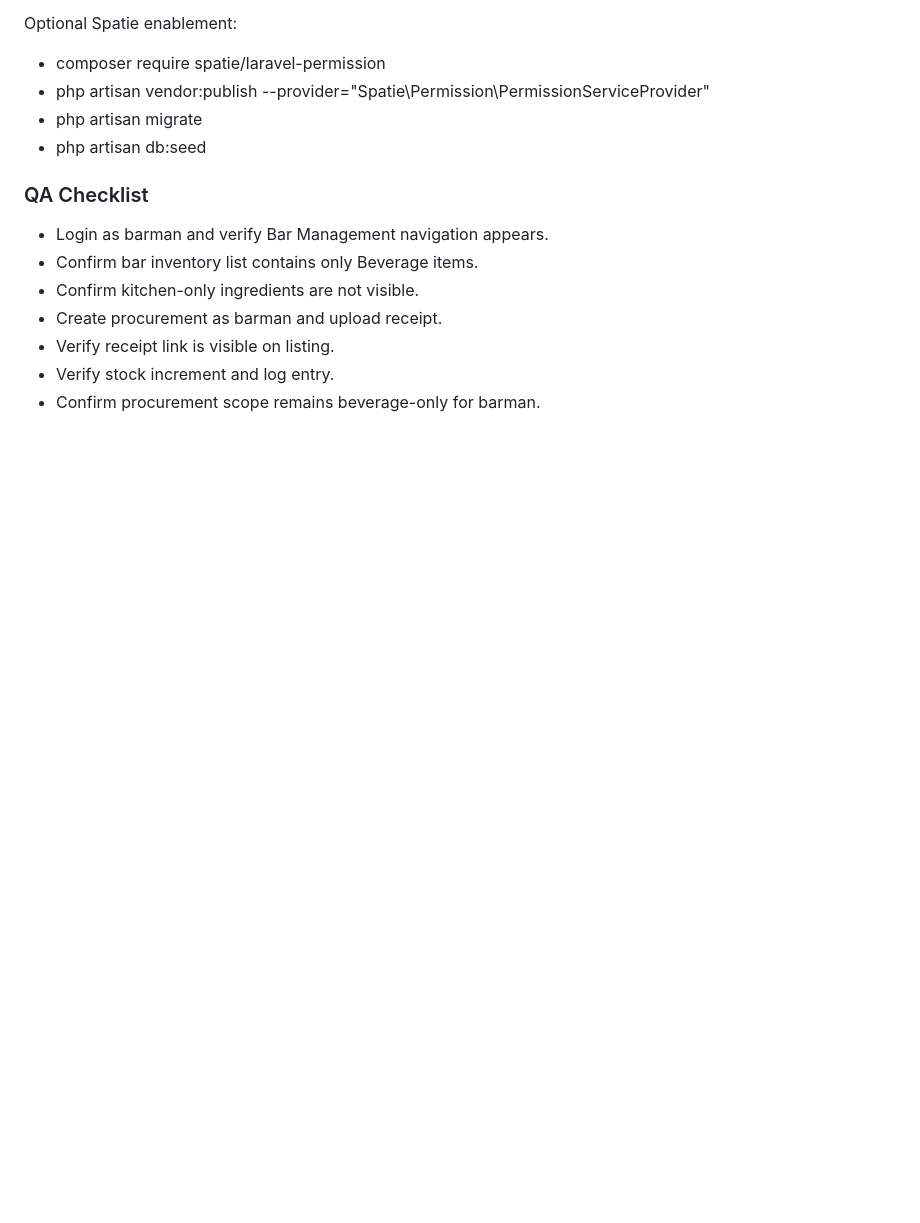
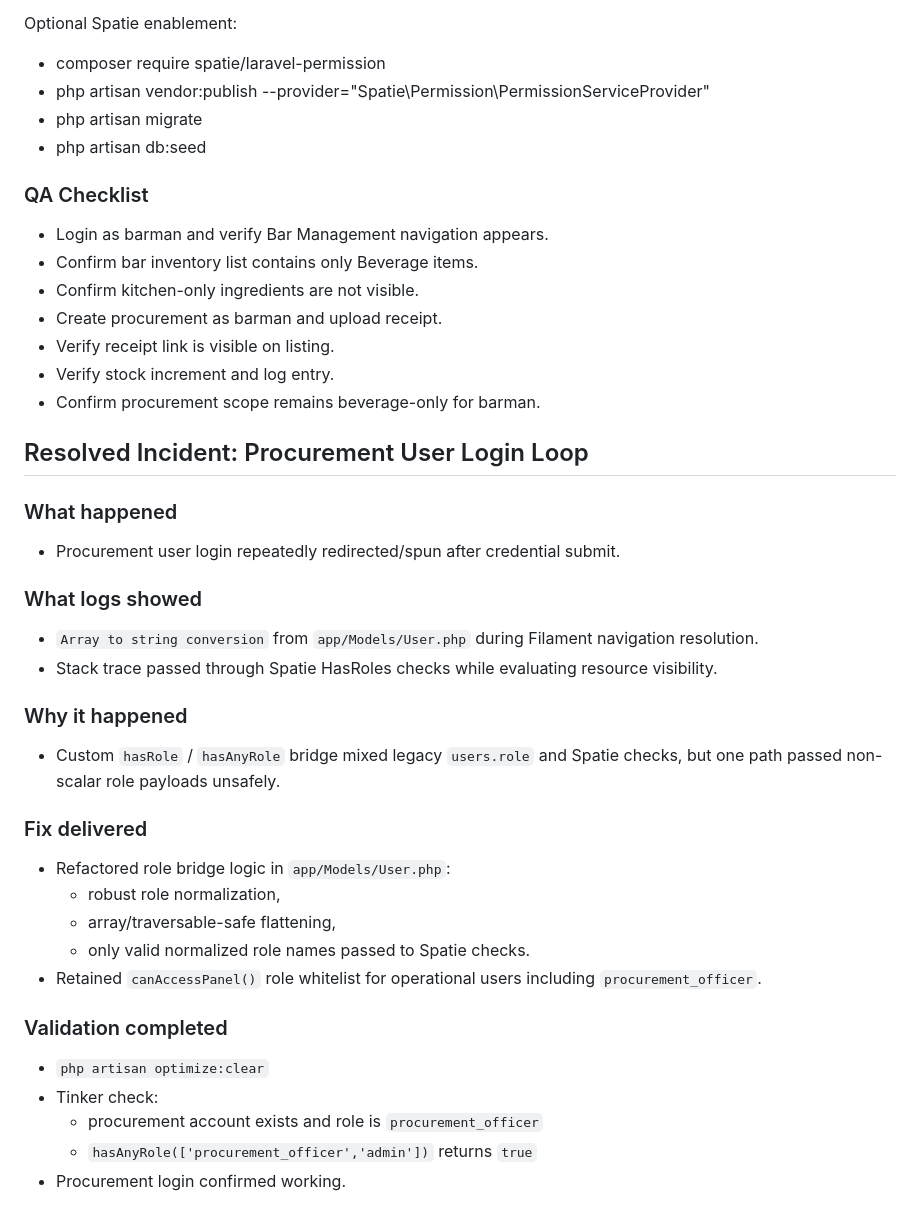
Before and after one commit to Manlikenonso1k/oceanova, a Markdown page: docs/INFORMATION.md, the part around the change. GitHub-like rendering; blank space fills up the shorter version.

```diff
--- a/docs/INFORMATION.md
+++ b/docs/INFORMATION.md
@@ -551,3 +551,29 @@ Optional Spatie enablement:
 - Verify receipt link is visible on listing.
 - Verify stock increment and log entry.
 - Confirm procurement scope remains beverage-only for barman.
+
+## Resolved Incident: Procurement User Login Loop
+
+### What happened
+- Procurement user login repeatedly redirected/spun after credential submit.
+
+### What logs showed
+- `Array to string conversion` from `app/Models/User.php` during Filament navigation resolution.
+- Stack trace passed through Spatie HasRoles checks while evaluating resource visibility.
+
+### Why it happened
+- Custom `hasRole` / `hasAnyRole` bridge mixed legacy `users.role` and Spatie checks, but one path passed non-scalar role payloads unsafely.
+
+### Fix delivered
+- Refactored role bridge logic in `app/Models/User.php`:
+  - robust role normalization,
+  - array/traversable-safe flattening,
+  - only valid normalized role names passed to Spatie checks.
+- Retained `canAccessPanel()` role whitelist for operational users including `procurement_officer`.
+
+### Validation completed
+- `php artisan optimize:clear`
+- Tinker check:
+  - procurement account exists and role is `procurement_officer`
+  - `hasAnyRole(['procurement_officer','admin'])` returns `true`
+- Procurement login confirmed working.
```
Also changed, not shown: README.md (+32 -0 lines), docs/prompt.md (+31 -0 lines).
